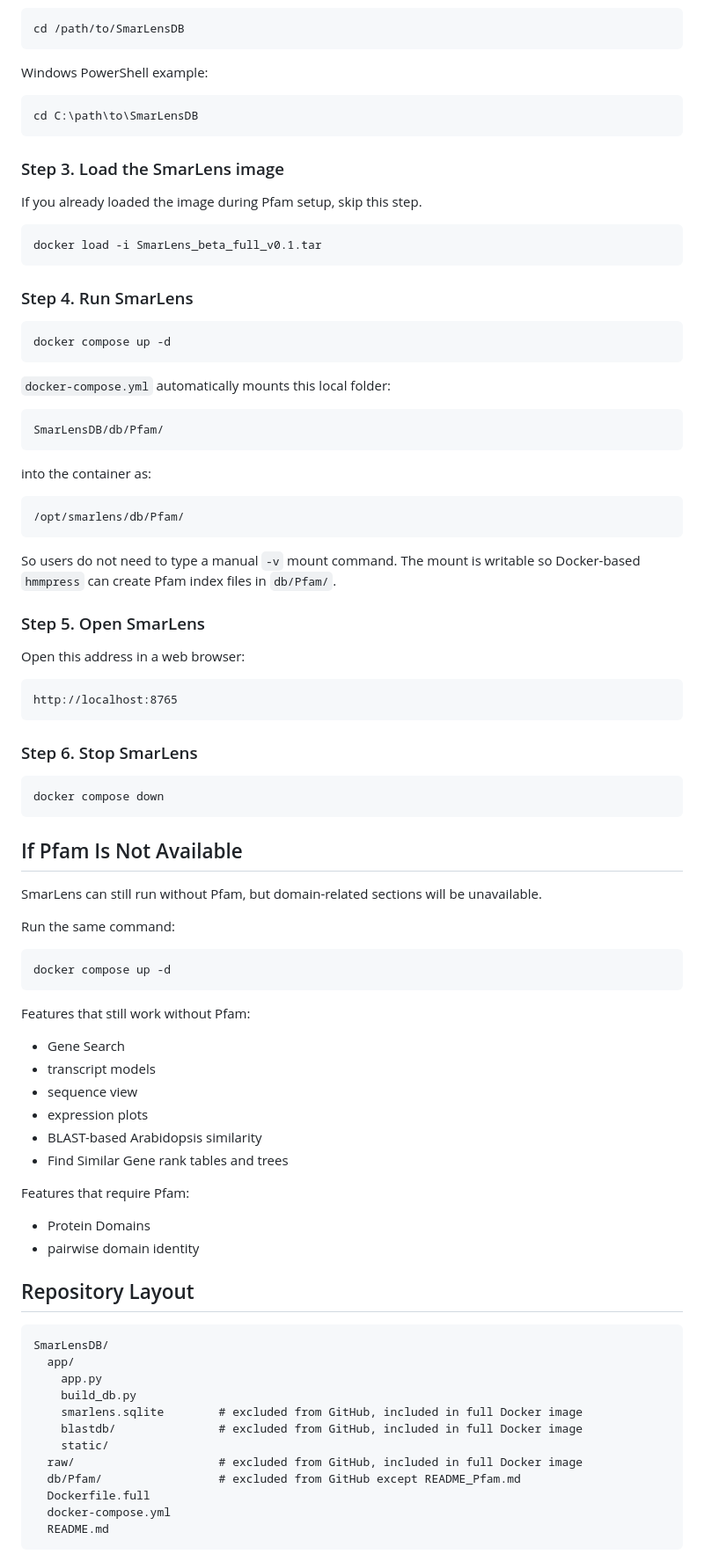
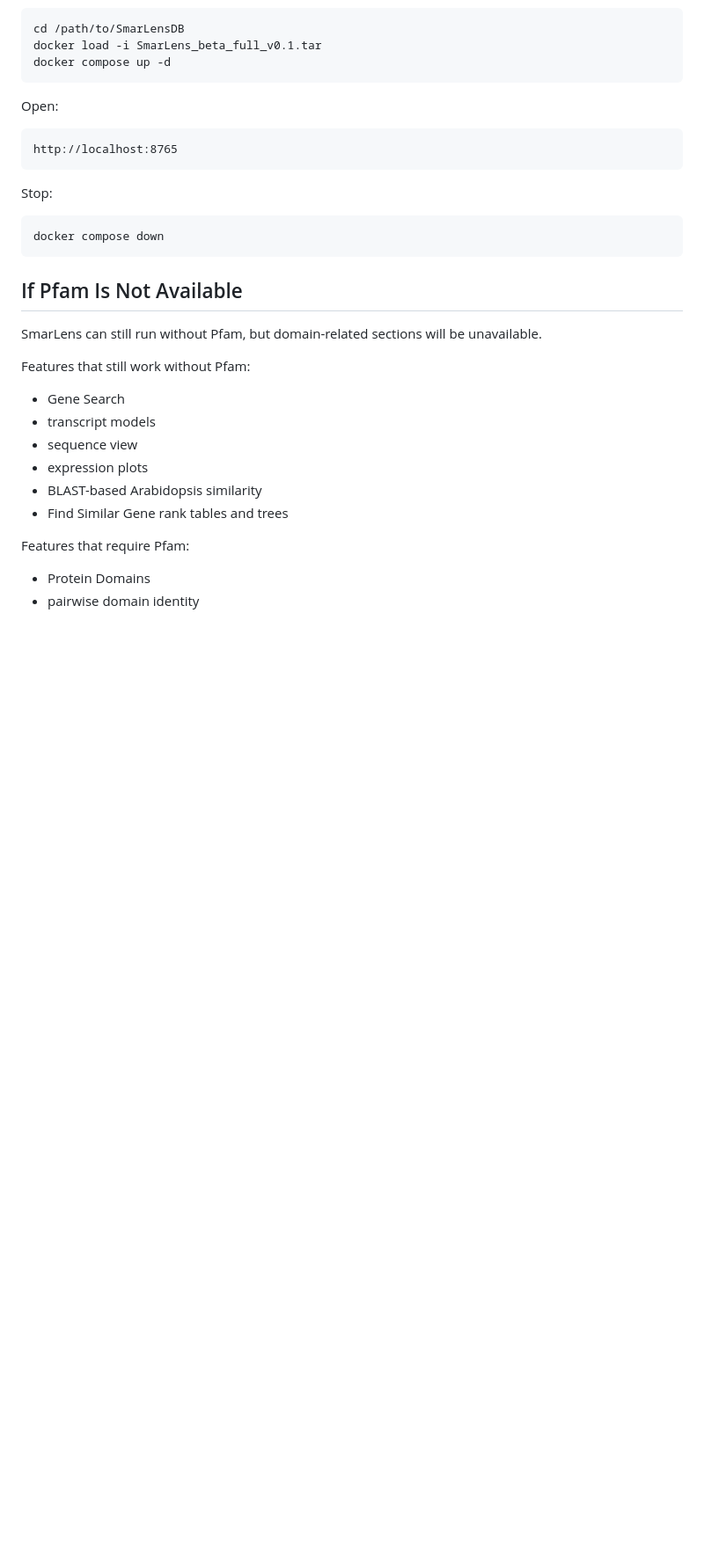
Before and after one commit to seq-jchoi-bio/SmarLens, a Markdown page: README.md, the part around one of its changes. Shown at 88% size. Rendered like a GitHub page; blank space fills up the shorter version.

````diff
--- a/README.md
+++ b/README.md
@@ -95,51 +132,17 @@ macOS / Linux:
 
 ```bash
 cd /path/to/SmarLensDB
-```
-
-Windows PowerShell example:
-
-```powershell
-cd C:\path\to\SmarLensDB
-```
-
-### Step 3. Load the SmarLens image
-
-If you already loaded the image during Pfam setup, skip this step.
-
-```bash
 docker load -i SmarLens_beta_full_v0.1.tar
-```
-
-### Step 4. Run SmarLens
-
-```bash
 docker compose up -d
 ```
 
-`docker-compose.yml` automatically mounts this local folder:
-
-```text
-SmarLensDB/db/Pfam/
-```
-
-into the container as:
-
-```text
-/opt/smarlens/db/Pfam/
-```
-
-So users do not need to type a manual `-v` mount command. The mount is writable so Docker-based `hmmpress` can create Pfam index files in `db/Pfam/`.
-
-### Step 5. Open SmarLens
-
-Open this address in a web browser:
+Open:
 
 ```text
 http://localhost:8765
 ```
 
-### Step 6. Stop SmarLens
+Stop:
 
 ```bash
 docker compose down
@@ -148,12 +151,6 @@ docker compose down
 ## If Pfam Is Not Available
 
 SmarLens can still run without Pfam, but domain-related sections will be unavailable.
-
-Run the same command:
-
-```bash
-docker compose up -d
-```
 
 Features that still work without Pfam:
 
@@ -169,20 +166,3 @@ Features that require Pfam:
 - Protein Domains
 - pairwise domain identity
 
-## Repository Layout
-
-```text
-SmarLensDB/
-  app/
-    app.py
-    build_db.py
-    smarlens.sqlite        # excluded from GitHub, included in full Docker image
-    blastdb/               # excluded from GitHub, included in full Docker image
-    static/
-  raw/                     # excluded from GitHub, included in full Docker image
-  db/Pfam/                 # excluded from GitHub except README_Pfam.md
-  Dockerfile.full
-  docker-compose.yml
-  README.md
-```
-
````
Also changed, not shown: other parts of README.md (+122 -110 lines).
